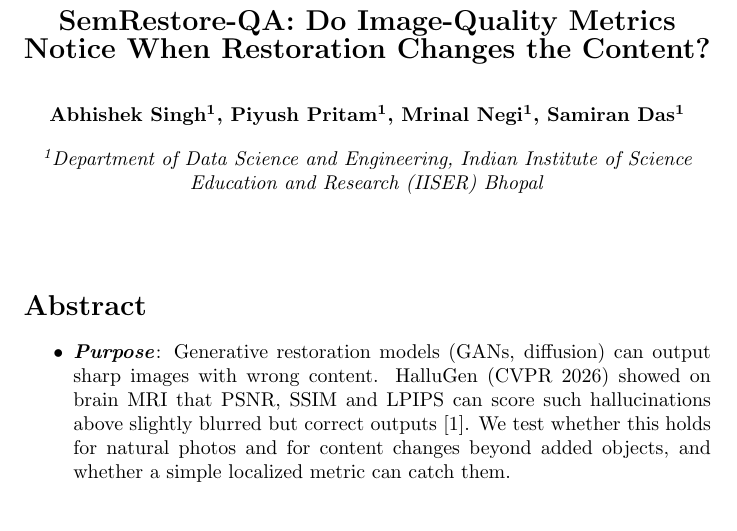
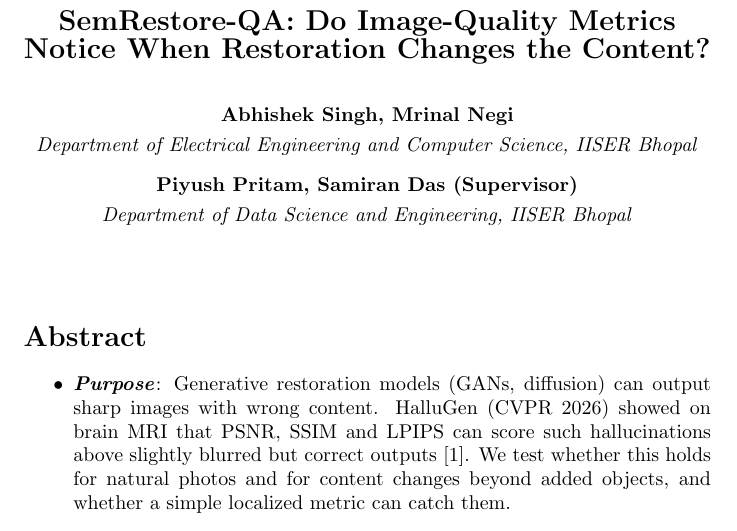
Before and after one commit to piyushxlr8/semrestore-qa, a LaTeX document (submission/soch_vichar_achar_2026/abstract.tex): part of page 1 of 2, cut so that both start at the same text. Compiled offline with pdfLaTeX.

Commit message:
Abstract: separate EECS and DSE affiliations, drop superscripts

```diff
--- a/submission/soch_vichar_achar_2026/abstract.tex
+++ b/submission/soch_vichar_achar_2026/abstract.tex
@@ -10,8 +10,10 @@
 
 \begin{center}
 \textbf{\Large SemRestore-QA: Do Image-Quality Metrics Notice When Restoration Changes the Content?} \\[2em]
-\textbf{Abhishek Singh\textsuperscript{1}, Piyush Pritam\textsuperscript{1}, Mrinal Negi\textsuperscript{1}, Samiran Das\textsuperscript{1}} \\[1em]
-\textit{\textsuperscript{1}Department of Data Science and Engineering, Indian Institute of Science Education and Research (IISER) Bhopal}
+\textbf{Abhishek Singh, Mrinal Negi} \\[0.3em]
+\textit{Department of Electrical Engineering and Computer Science, IISER Bhopal} \\[0.8em]
+\textbf{Piyush Pritam, Samiran Das (Supervisor)} \\[0.3em]
+\textit{Department of Data Science and Engineering, IISER Bhopal}
 \end{center}
 
 \vspace{2em}
```
Also changed, not shown: submission/soch_vichar_achar_2026/abstract.pdf, 1 other file.
